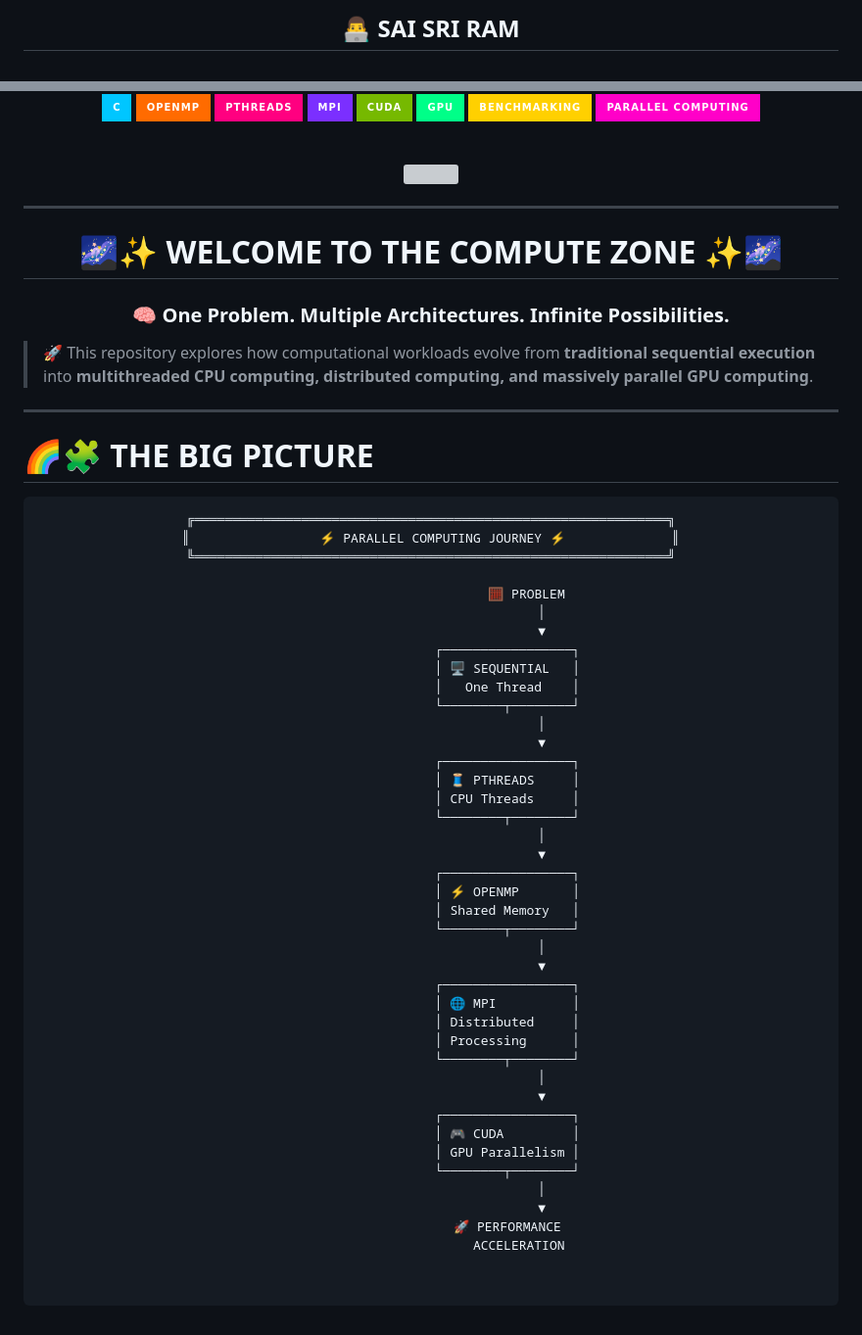
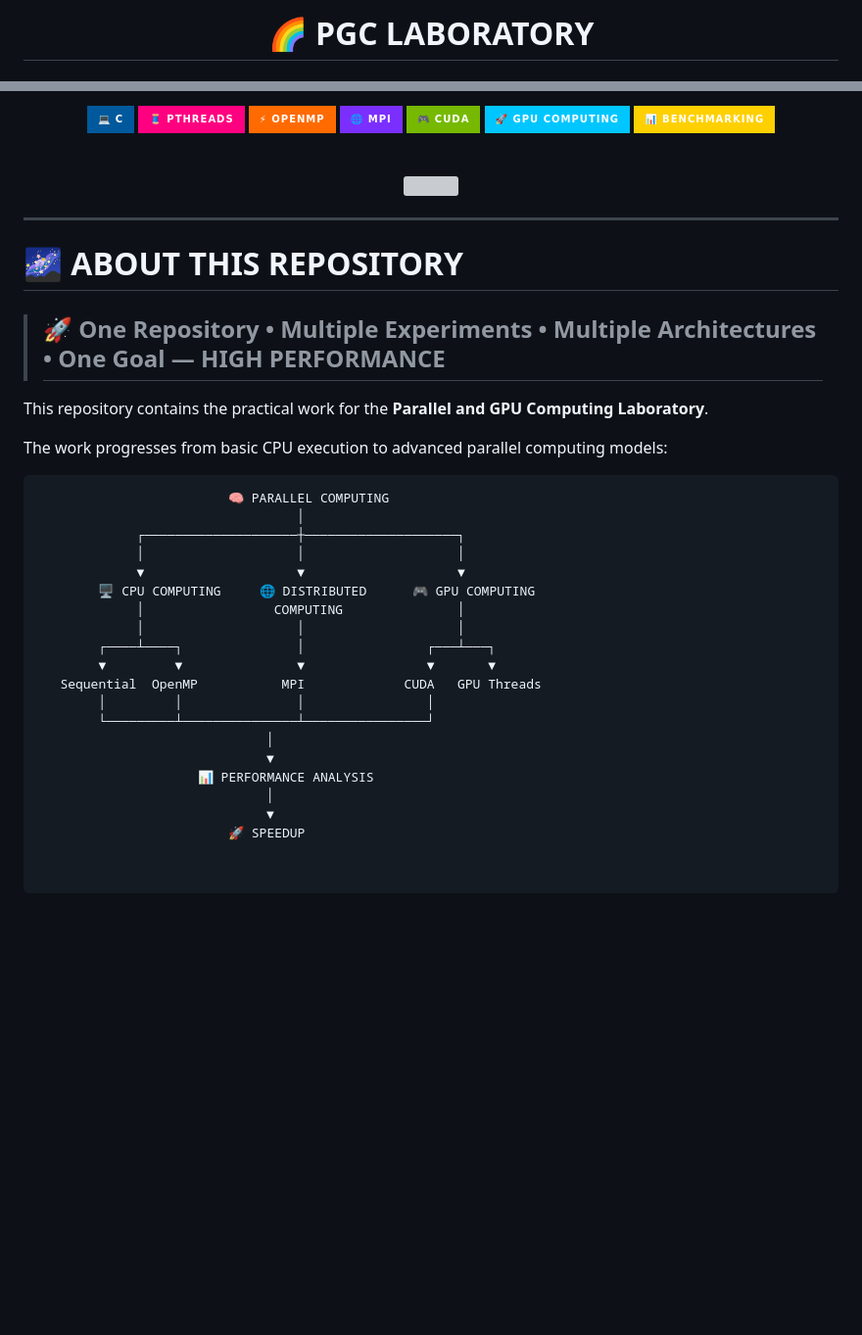
Before and after one commit to saisriram03/PGC-lab, a Markdown page: README.md, 2 parts joined by grey strips. Shown at 98% size. Drawn GitHub-style; badges without logos; blank space fills up the shorter version; grey boxes are pictures that could not be loaded.

````diff
--- a/README.md
+++ b/README.md
@@ -6,5 +4,5 @@
 
 <br>
 
-## 👨‍💻 SAI SRI RAM
+# 🌈 **PGC LABORATORY**
 
@@ -17,14 +19,13 @@
 
 <br>
 
-![C](https://img.shields.io/badge/C-00C6FF?style=for-the-badge&logo=c&logoColor=white)
-![OpenMP](https://img.shields.io/badge/OpenMP-FF6B00?style=for-the-badge)
-![PThreads](https://img.shields.io/badge/PThreads-FF0080?style=for-the-badge)
-![MPI](https://img.shields.io/badge/MPI-7B2FFF?style=for-the-badge)
-![CUDA](https://img.shields.io/badge/CUDA-76B900?style=for-the-badge&logo=nvidia&logoColor=white)
-![GPU](https://img.shields.io/badge/GPU-00FF88?style=for-the-badge)
-![Benchmarking](https://img.shields.io/badge/Benchmarking-FFD000?style=for-the-badge)
-![Parallel Computing](https://img.shields.io/badge/Parallel_Computing-FF00C8?style=for-the-badge)
+![C](https://img.shields.io/badge/💻_C-00599C?style=for-the-badge&logo=c&logoColor=white)
+![PThreads](https://img.shields.io/badge/🧵_PTHREADS-FF0080?style=for-the-badge)
+![OpenMP](https://img.shields.io/badge/⚡_OPENMP-FF6B00?style=for-the-badge)
+![MPI](https://img.shields.io/badge/🌐_MPI-7B2FFF?style=for-the-badge)
+![CUDA](https://img.shields.io/badge/🎮_CUDA-76B900?style=for-the-badge&logo=nvidia&logoColor=white)
+![GPU](https://img.shields.io/badge/🚀_GPU_COMPUTING-00C6FF?style=for-the-badge)
+![Benchmark](https://img.shields.io/badge/📊_BENCHMARKING-FFD000?style=for-the-badge)
 
 <br>
 
@@ -34,60 +35,31 @@
 
 ---
 
-<div align="center">
+# 🌌 ABOUT THIS REPOSITORY
 
-# 🌌✨ WELCOME TO THE COMPUTE ZONE ✨🌌
+> ## 🚀 **One Repository • Multiple Experiments • Multiple Architectures • One Goal — HIGH PERFORMANCE**
 
-### 🧠 **One Problem. Multiple Architectures. Infinite Possibilities.**
+This repository contains the practical work for the **Parallel and GPU Computing Laboratory**.
 
-</div>
-
-> 🚀 This repository explores how computational workloads evolve from **traditional sequential execution** into **multithreaded CPU computing, distributed computing, and massively parallel GPU computing**.
-
----
-
-# 🌈🧩 THE BIG PICTURE
-
-<div align="center">
+The work progresses from basic CPU execution to advanced parallel computing models:
 
 ```text
-╔══════════════════════════════════════════════════════════════╗
-║                 ⚡ PARALLEL COMPUTING JOURNEY ⚡              ║
-╚══════════════════════════════════════════════════════════════╝
-
-                         🧮 PROBLEM
-                             │
-                             ▼
-                    ┌─────────────────┐
-                    │ 🖥️ SEQUENTIAL   │
-                    │   One Thread    │
-                    └────────┬────────┘
-                             │
-                             ▼
-                    ┌─────────────────┐
-                    │ 🧵 PTHREADS     │
-                    │ CPU Threads     │
-                    └────────┬────────┘
-                             │
-                             ▼
-                    ┌─────────────────┐
-                    │ ⚡ OPENMP       │
-                    │ Shared Memory   │
-                    └────────┬────────┘
-                             │
-                             ▼
-                    ┌─────────────────┐
-                    │ 🌐 MPI          │
-                    │ Distributed     │
-                    │ Processing      │
-                    └────────┬────────┘
-                             │
-                             ▼
-                    ┌─────────────────┐
-                    │ 🎮 CUDA         │
-                    │ GPU Parallelism │
-                    └────────┬────────┘
-                             │
-                             ▼
-                    🚀 PERFORMANCE
-                       ACCELERATION
+                         🧠 PARALLEL COMPUTING
+                                  │
+             ┌────────────────────┼────────────────────┐
+             │                    │                    │
+             ▼                    ▼                    ▼
+        🖥️ CPU COMPUTING     🌐 DISTRIBUTED      🎮 GPU COMPUTING
+             │                 COMPUTING               │
+             │                    │                    │
+        ┌────┴────┐               │                ┌───┴───┐
+        ▼         ▼               ▼                ▼       ▼
+   Sequential  OpenMP           MPI             CUDA   GPU Threads
+        │         │               │                │
+        └─────────┴───────────────┴────────────────┘
+                              │
+                              ▼
+                     📊 PERFORMANCE ANALYSIS
+                              │
+                              ▼
+                         🚀 SPEEDUP
````
Also changed, not shown: other parts of README.md (+9 -7 lines).
